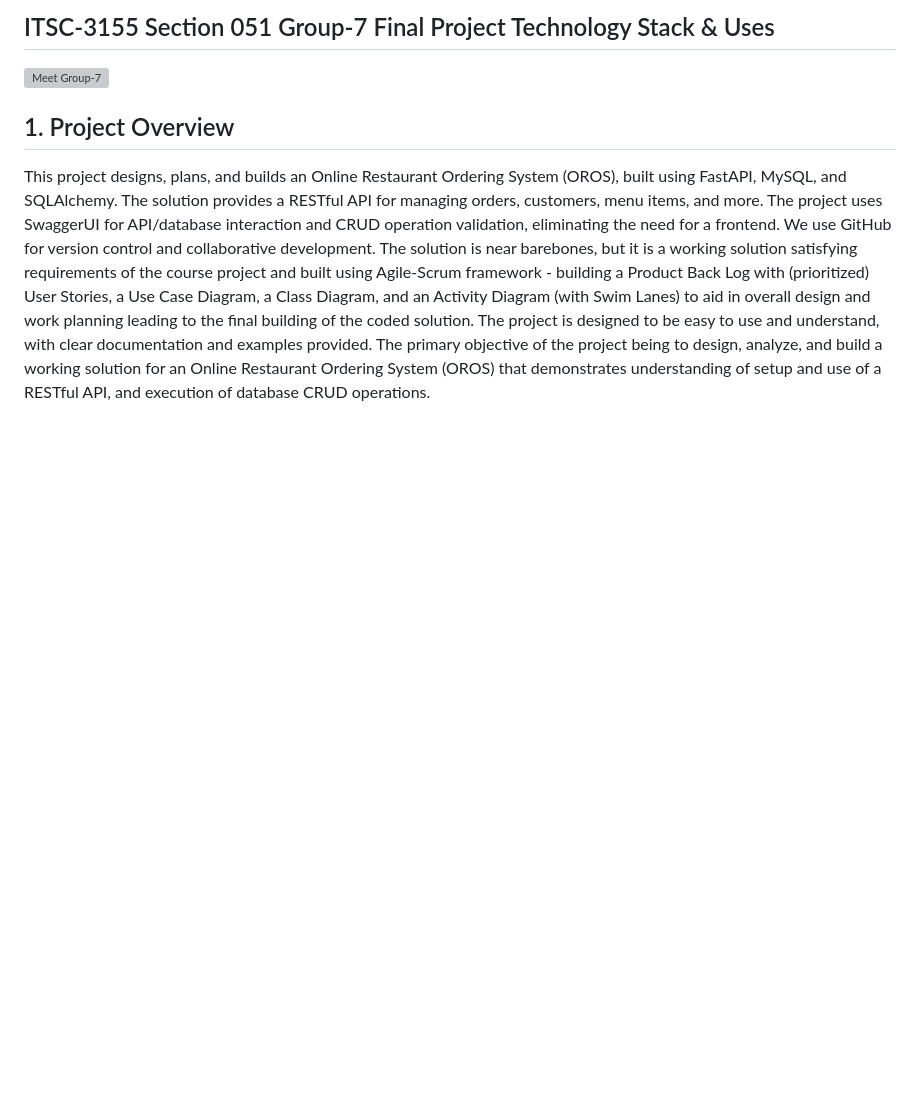
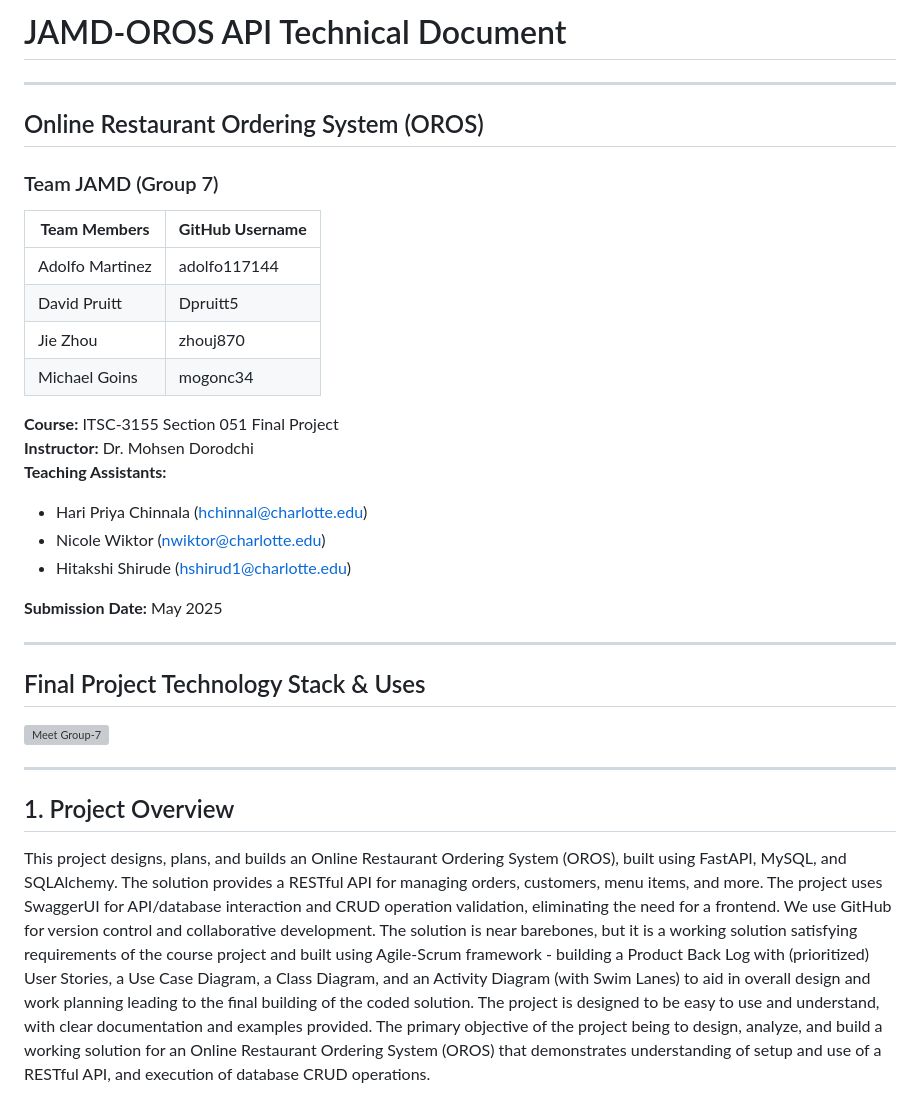
Before and after one commit to mogonc34/ITSC3155051Group7Project, a Markdown page: api/Technical_Document.md, the part around the change printed below. GitHub-like rendering; blank space fills up the shorter version; grey boxes are pictures that could not be loaded.

Commit message:
doc: updated User Manual & Technical Document with Cover Page

```diff
--- a/api/Technical_Document.md
+++ b/api/Technical_Document.md
@@ -1,6 +1,33 @@
-## ITSC-3155 Section 051 Group-7 Final Project Technology Stack & Uses
+# JAMD-OROS API Technical Document
+
+---
+
+## Online Restaurant Ordering System (OROS)
+
+### Team JAMD (Group 7)
+
+| **Team Members**               | **GitHub Username** |
+|--------------------------------|---------------------|
+| Adolfo Martinez                | adolfo117144        |
+| David Pruitt                   | Dpruitt5            |
+| Jie Zhou                       | zhouj870            |
+| Michael Goins                  | mogonc34            |
+
+**Course:** ITSC-3155 Section 051 Final Project
+**Instructor:** Dr. Mohsen Dorodchi
+**Teaching Assistants:**
+- Hari Priya Chinnala (hchinnal@charlotte.edu)
+- Nicole Wiktor (nwiktor@charlotte.edu)
+- Hitakshi Shirude (hshirud1@charlotte.edu)
+
+**Submission Date:** May 2025
+
+---
+## Final Project Technology Stack & Uses
 
 [![Meet Group-7](../api/images/Group_bio_page.png)](https://github.com/mogonc34/ITSC3155051Group7Project)
+
+---
 
 ## 1. Project Overview
 
```
Also changed, not shown: other parts of api/Technical_Document.md (+2 -0 lines), api/User_Manual.md (+22 -2 lines).
